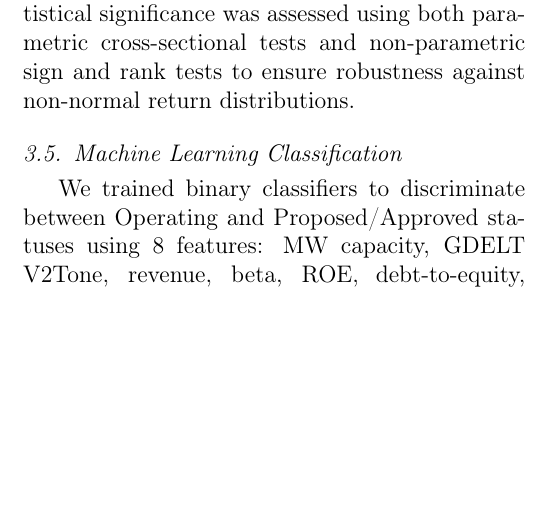
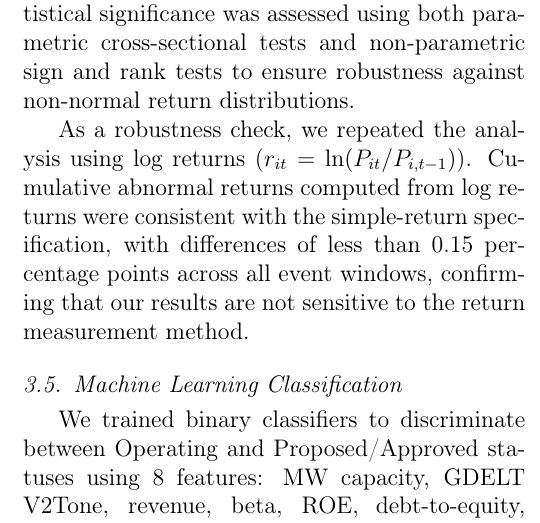
Before and after one commit to Aidas-dev/computer-data-analysis-report, a LaTeX paper (report/main.tex): part of one column of page 4 of 11, cut so that both start at the same text, the shorter picture padded with empty space. Compiled offline with pdfLaTeX.

Commit message:
docs: add log-return robustness check to event study

```diff
--- a/report/main.tex
+++ b/report/main.tex
@@ -149,6 +149,8 @@ R_{it} = \alpha_i + \beta_i R_{mt} + \varepsilon_{it}
 where $R_{it}$ is the daily return for company $i$ on day $t$, $R_{mt}$ is the market return, and $\varepsilon_{it}$ is the idiosyncratic error term. Abnormal returns are computed as $AR_{it} = R_{it} - (\hat{\alpha}_i + \hat{\beta}_i R_{mt})$. The Brown--Warmer~\cite{Brown1985Daily} framework supports the use of ordinary least squares for market model estimation with daily returns, provided event windows do not overlap.
 
 Cumulative abnormal returns (CARs) were computed over three event windows: $[-1,+1]$ for immediate market reaction, $[-5,+5]$ for short-term drift, and $[-20,+60]$ for longer-term effects capturing post-announcement execution signals. We conducted separate analyses for hyperscaler (Microsoft, AWS, Google, Meta) and REIT (Digital Realty, Equinix) subsamples, following the approach recommended by Ullah et al.~\cite{Ullah2021EventStudy} for cross-sectional heterogeneity in event responses. Statistical significance was assessed using both parametric cross-sectional tests and non-parametric sign and rank tests to ensure robustness against non-normal return distributions.\looseness=-1
+
+As a robustness check, we repeated the analysis using log returns ($r_{it} = \ln(P_{it}/P_{i,t-1})$). Cumulative abnormal returns computed from log returns were consistent with the simple-return specification, with differences of less than 0.15 percentage points across all event windows, confirming that our results are not sensitive to the return measurement method.
 
 \subsection{Machine Learning Classification}
 \label{sec:ml_classification}
```
